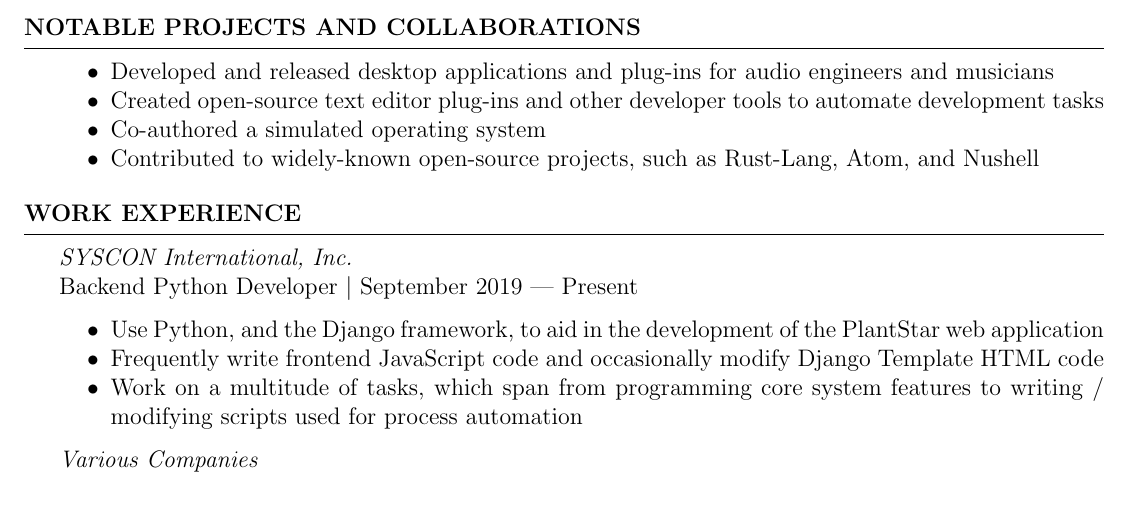
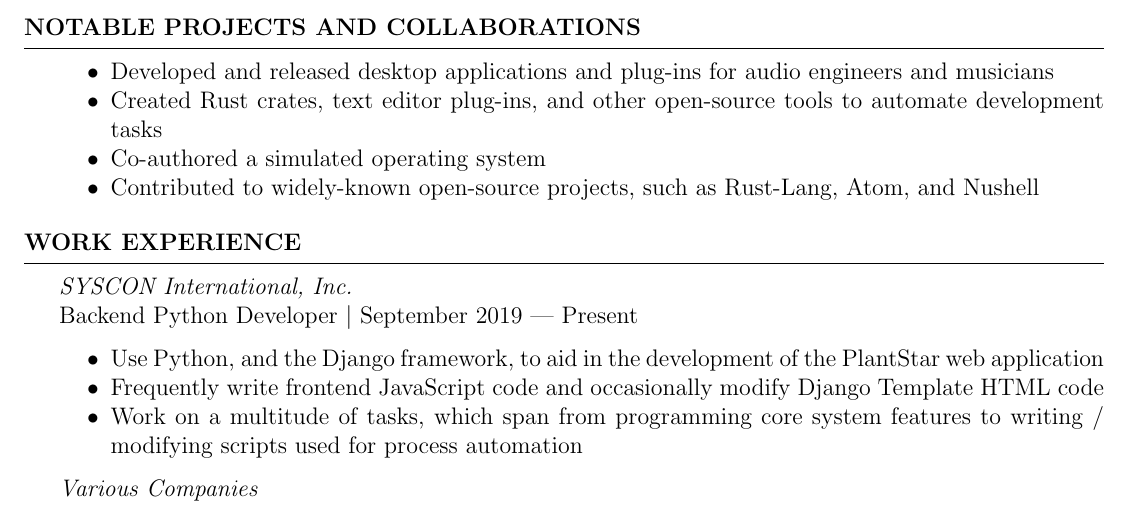
Before and after one commit to JosephTLyons/Resume, a LaTeX CV (Joseph_T_Lyons_Resume.tex): part of page 2 of 2, cut so that both start at the same text. Compiled offline with pdfLaTeX.

Commit message:
Added Rust crate development

```diff
--- a/Joseph_T_Lyons_Resume.tex
+++ b/Joseph_T_Lyons_Resume.tex
@@ -78,8 +78,8 @@ Experience in / with:
 \begin{tightlySpacedList}
     \item Developed and released desktop applications and plug-ins for audio
      engineers and musicians
-    \item Created open-source text editor plug-ins and other developer tools to
-     automate development tasks
+    \item Created Rust crates, text editor plug-ins, and other open-source tools
+     to automate development tasks
     \item Co-authored a simulated operating system
     \item Contributed to widely-known open-source projects, such as Rust-Lang,
      Atom, and Nushell
```
Also changed, not shown: Joseph_T_Lyons_Resume.pdf, README.md.
